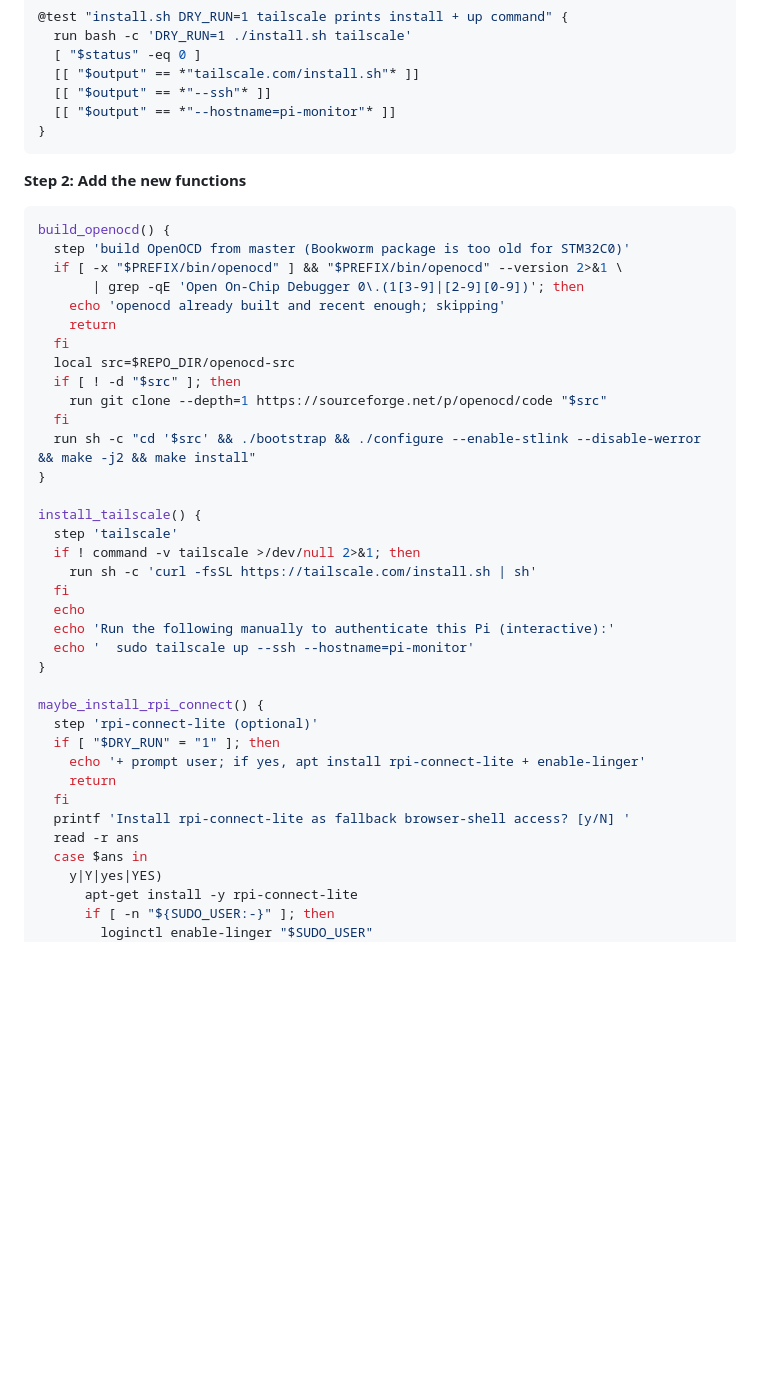
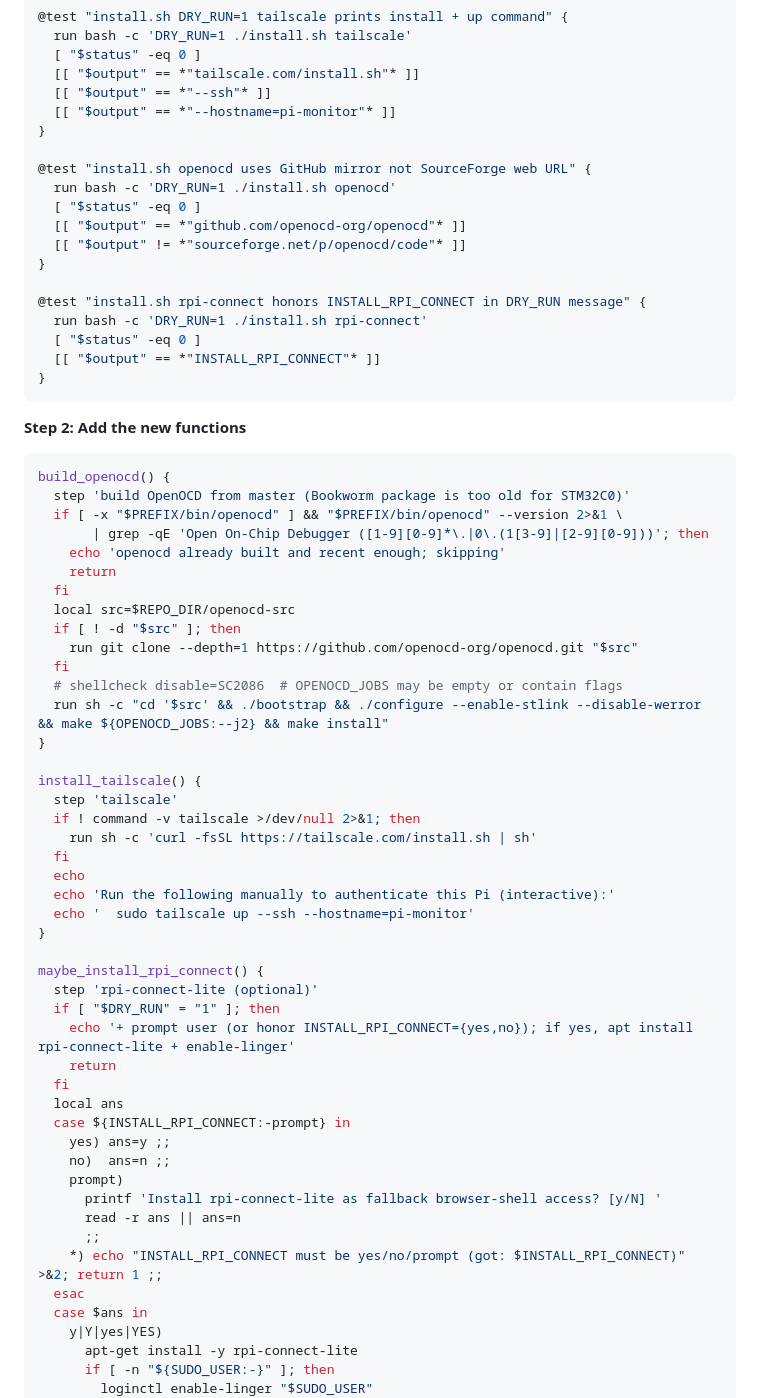
Before and after one commit to paky12/pi-monitor-light, a Markdown page: docs/plans/2026-04-26-pi-monitor-light-implementation.md, the part around one of its changes. GitHub-like rendering; blank space fills up the shorter version.

Commit message:
docs: align Task 13 plan and design §9 with openocd fixes
Task 13 plan now reflects:
- GitHub mirror URL for the openocd clone
- Widened skip-check regex (0.13–0.99 OR 1.x+)
- OPENOCD_JOBS override (default '-j2')
- INSTALL_RPI_CONNECT={yes,no,prompt} unattended mode with EOF
  fallback to "no"
- Two new bats cases (10 total)

Design §9 updated to point at github.com/openocd-org/openocd.git and
mention OPENOCD_JOBS as the OOM-recovery escape hatch.

Co-Authored-By: Claude Opus 4.7 (1M context) <noreply@anthropic.com>

````diff
--- a/docs/plans/2026-04-26-pi-monitor-light-implementation.md
+++ b/docs/plans/2026-04-26-pi-monitor-light-implementation.md
@@ -1401,6 +1407,19 @@ git commit -m "feat: install.sh file install + power tweaks step"
   [[ "$output" == *"--ssh"* ]]
   [[ "$output" == *"--hostname=pi-monitor"* ]]
 }
+
+@test "install.sh openocd uses GitHub mirror not SourceForge web URL" {
+  run bash -c 'DRY_RUN=1 ./install.sh openocd'
+  [ "$status" -eq 0 ]
+  [[ "$output" == *"github.com/openocd-org/openocd"* ]]
+  [[ "$output" != *"sourceforge.net/p/openocd/code"* ]]
+}
+
+@test "install.sh rpi-connect honors INSTALL_RPI_CONNECT in DRY_RUN message" {
+  run bash -c 'DRY_RUN=1 ./install.sh rpi-connect'
+  [ "$status" -eq 0 ]
+  [[ "$output" == *"INSTALL_RPI_CONNECT"* ]]
+}
 ```
 
 **Step 2: Add the new functions**
@@ -1409,15 +1428,16 @@ git commit -m "feat: install.sh file install + power tweaks step"
 build_openocd() {
   step 'build OpenOCD from master (Bookworm package is too old for STM32C0)'
   if [ -x "$PREFIX/bin/openocd" ] && "$PREFIX/bin/openocd" --version 2>&1 \
-       | grep -qE 'Open On-Chip Debugger 0\.(1[3-9]|[2-9][0-9])'; then
+       | grep -qE 'Open On-Chip Debugger ([1-9][0-9]*\.|0\.(1[3-9]|[2-9][0-9]))'; then
     echo 'openocd already built and recent enough; skipping'
     return
   fi
   local src=$REPO_DIR/openocd-src
   if [ ! -d "$src" ]; then
-    run git clone --depth=1 https://sourceforge.net/p/openocd/code "$src"
-  fi
-  run sh -c "cd '$src' && ./bootstrap && ./configure --enable-stlink --disable-werror && make -j2 && make install"
+    run git clone --depth=1 https://github.com/openocd-org/openocd.git "$src"
+  fi
+  # shellcheck disable=SC2086  # OPENOCD_JOBS may be empty or contain flags
+  run sh -c "cd '$src' && ./bootstrap && ./configure --enable-stlink --disable-werror && make ${OPENOCD_JOBS:--j2} && make install"
 }
 
 install_tailscale() {
@@ -1433,11 +1453,19 @@ install_tailscale() {
 maybe_install_rpi_connect() {
   step 'rpi-connect-lite (optional)'
   if [ "$DRY_RUN" = "1" ]; then
-    echo '+ prompt user; if yes, apt install rpi-connect-lite + enable-linger'
+    echo '+ prompt user (or honor INSTALL_RPI_CONNECT={yes,no}); if yes, apt install rpi-connect-lite + enable-linger'
     return
   fi
-  printf 'Install rpi-connect-lite as fallback browser-shell access? [y/N] '
-  read -r ans
+  local ans
+  case ${INSTALL_RPI_CONNECT:-prompt} in
+    yes) ans=y ;;
+    no)  ans=n ;;
+    prompt)
+      printf 'Install rpi-connect-lite as fallback browser-shell access? [y/N] '
+      read -r ans || ans=n
+      ;;
+    *) echo "INSTALL_RPI_CONNECT must be yes/no/prompt (got: $INSTALL_RPI_CONNECT)" >&2; return 1 ;;
+  esac
   case $ans in
     y|Y|yes|YES)
       apt-get install -y rpi-connect-lite
````
Also changed, not shown: other parts of docs/plans/2026-04-26-pi-monitor-light-implementation.md (+6 -0 lines), docs/plans/2026-04-26-pi-monitor-light-design.md (+3 -2 lines).
